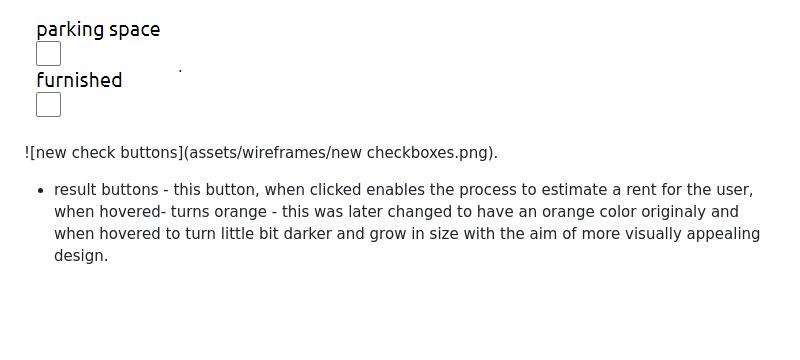
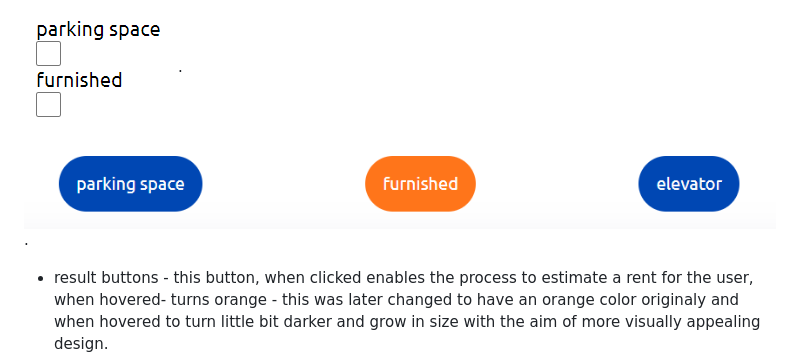
Before and after one commit to JJohnyy/rent-calculator, a Markdown page: readme.md, the part around the change. Rendered like a GitHub page; blank space fills up the shorter version.

Commit message:
added pictures

```diff
--- a/readme.md
+++ b/readme.md
@@ -72,7 +72,7 @@ active button, when a button is clicked and being active, color turns orange
 
 ![check buttons](assets/wireframes/checkButtons.png).
 
-![new check buttons](assets/wireframes/new checkboxes.png).
+![new check buttons](assets/wireframes/newcheckboxes.png).
 
 * result buttons - this button, when clicked enables the process to estimate a rent for the user, when hovered- turns orange - this was later changed to have an orange color originaly and when hovered to turn little bit darker and grow in size with the aim of more visually appealing design.
 
```
Also changed, not shown: assets/wireframes/newcheckboxes.png (renamed from assets/wireframes/new checkboxes.png).
